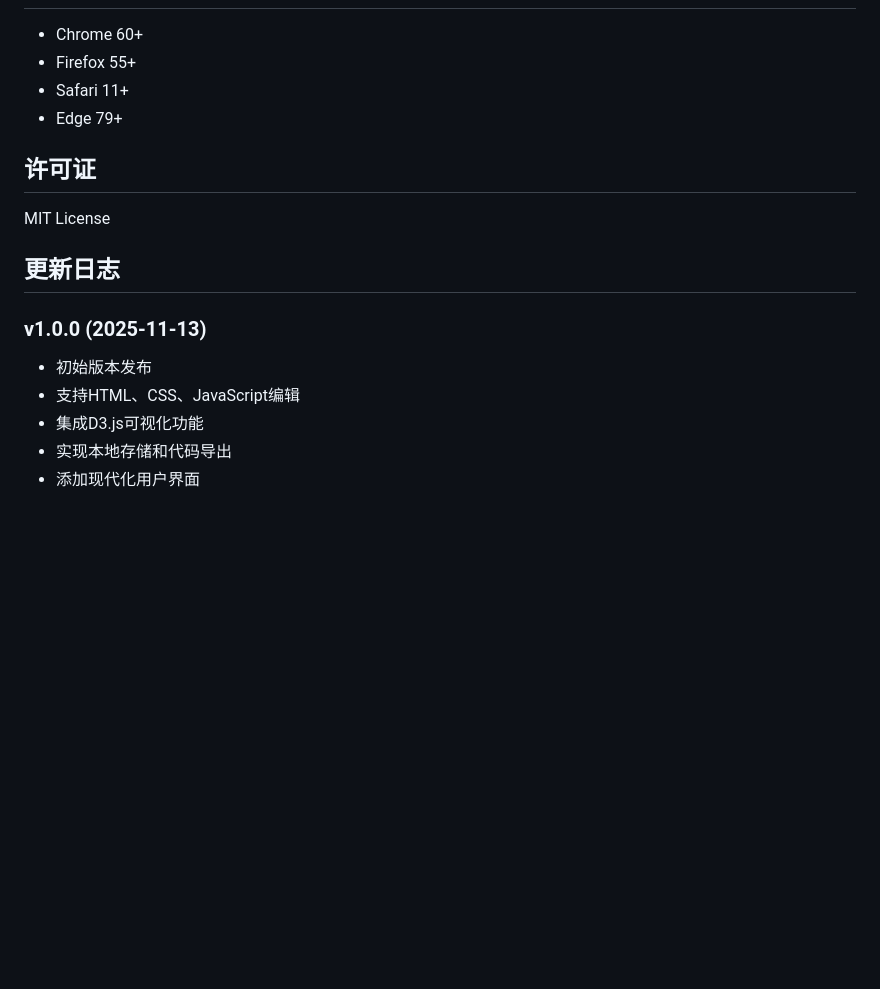
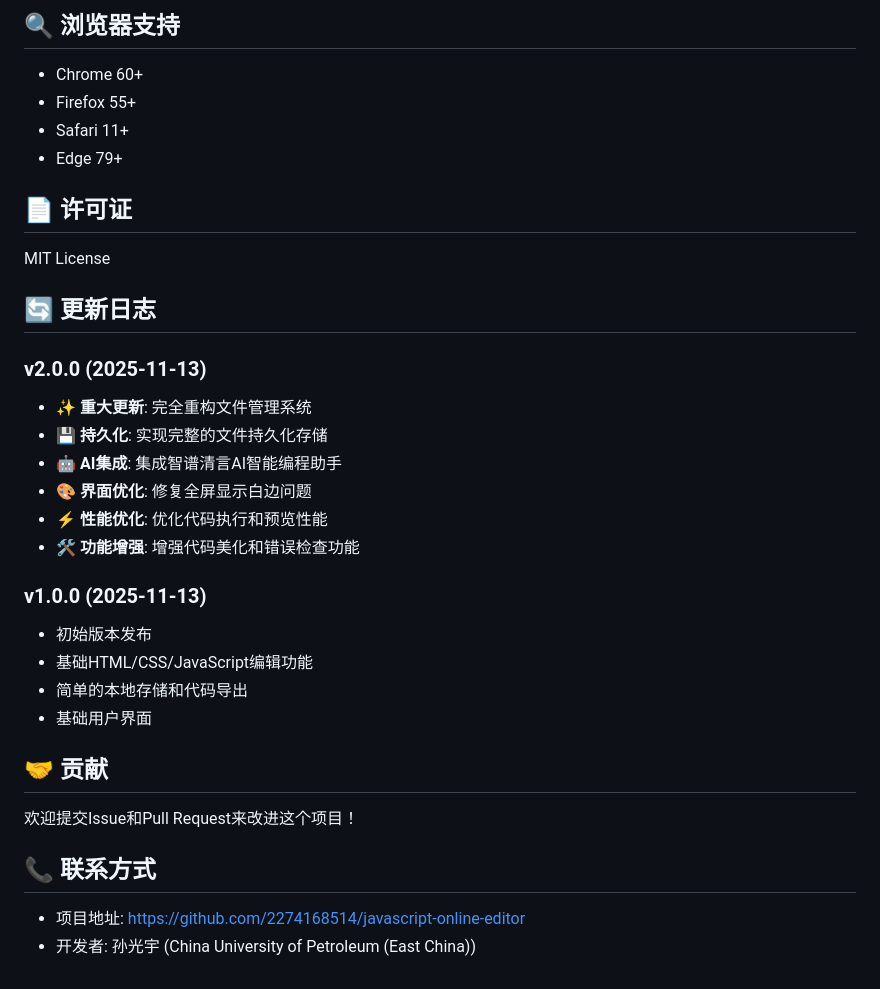
Before and after one commit to 2274168514/js-editor, a Markdown page: README.md, the part around one of its changes. Drawn GitHub-style; blank space fills up the shorter version.

```diff
--- a/README.md
+++ b/README.md
@@ -102,18 +141,35 @@ js-editor/
+## 🔍 浏览器支持
 
 - Chrome 60+
 - Firefox 55+
 - Safari 11+
 - Edge 79+
 
-## 许可证
+## 📄 许可证
 
 MIT License
 
-## 更新日志
+## 🔄 更新日志
+
+### v2.0.0 (2025-11-13)
+- ✨ **重大更新**: 完全重构文件管理系统
+- 💾 **持久化**: 实现完整的文件持久化存储
+- 🤖 **AI集成**: 集成智谱清言AI智能编程助手
+- 🎨 **界面优化**: 修复全屏显示白边问题
+- ⚡ **性能优化**: 优化代码执行和预览性能
+- 🛠️ **功能增强**: 增强代码美化和错误检查功能
 
 ### v1.0.0 (2025-11-13)
 - 初始版本发布
-- 支持HTML、CSS、JavaScript编辑
-- 集成D3.js可视化功能
-- 实现本地存储和代码导出
-- 添加现代化用户界面
+- 基础HTML/CSS/JavaScript编辑功能
+- 简单的本地存储和代码导出
+- 基础用户界面
+
+## 🤝 贡献
+
+欢迎提交Issue和Pull Request来改进这个项目！
+
+## 📞 联系方式
+
+- 项目地址: https://github.com/2274168514/javascript-online-editor
+- 开发者: 孙光宇 (China University of Petroleum (East China))
```
Also changed, not shown: other parts of README.md (+102 -63 lines).
